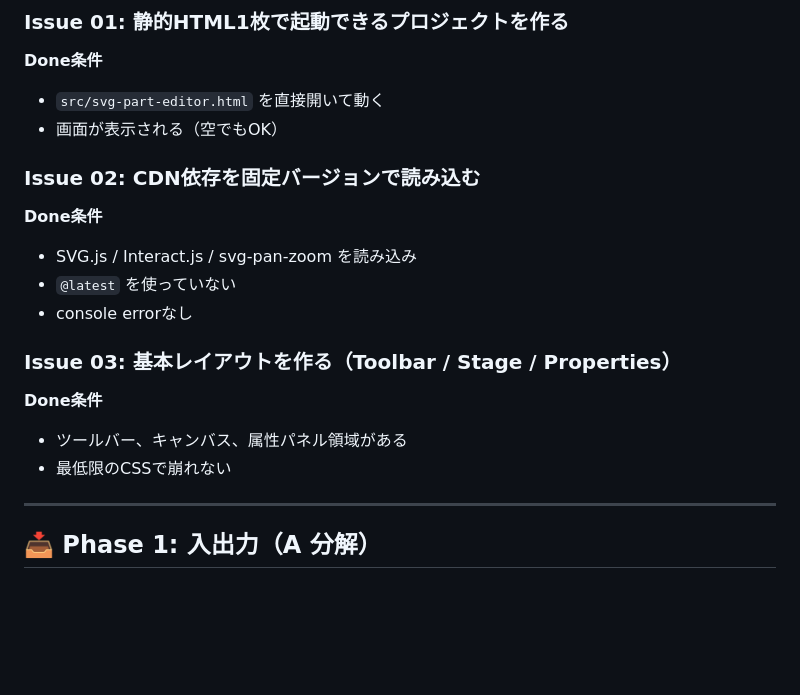
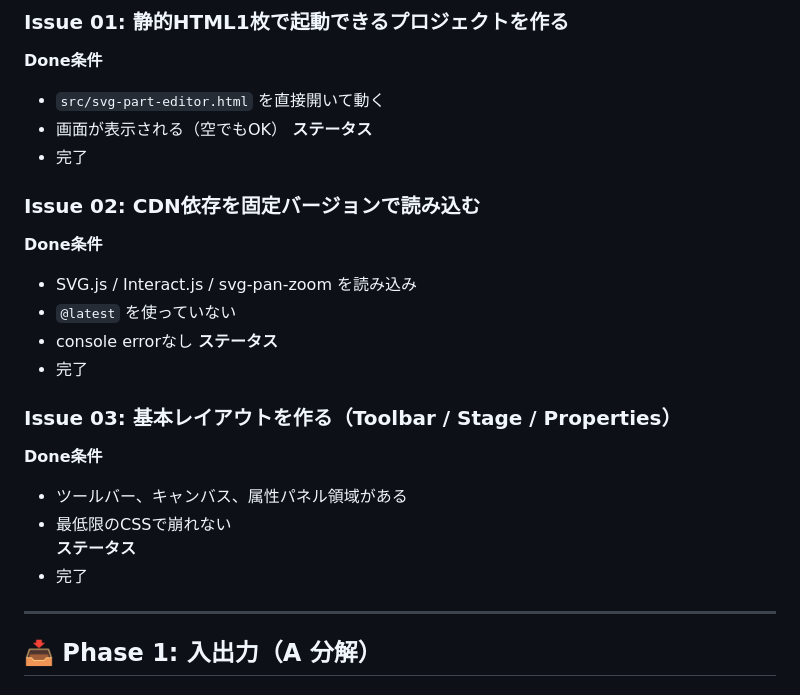
Before and after one commit to igapyon/svg-part-editor, a Markdown page: docs/ISSUE_LIST.md, the part around the change. GitHub-like rendering; blank space fills up the shorter version.

Commit message:
- mark Issues 01–03 as completed in issue list
Closes #01
Closes #02
Closes #03

- N/A (documentation only)

```diff
--- a/docs/ISSUE_LIST.md
+++ b/docs/ISSUE_LIST.md
@@ -6,17 +6,23 @@
 **Done条件**
 - `src/svg-part-editor.html` を直接開いて動く
 - 画面が表示される（空でもOK）
+**ステータス**
+- 完了
 
 ### Issue 02: CDN依存を固定バージョンで読み込む
 **Done条件**
 - SVG.js / Interact.js / svg-pan-zoom を読み込み
 - `@latest` を使っていない
 - console errorなし
+**ステータス**
+- 完了
 
 ### Issue 03: 基本レイアウトを作る（Toolbar / Stage / Properties）
 **Done条件**
 - ツールバー、キャンバス、属性パネル領域がある
 - 最低限のCSSで崩れない
+**ステータス**
+- 完了
 
 ---
 
```
